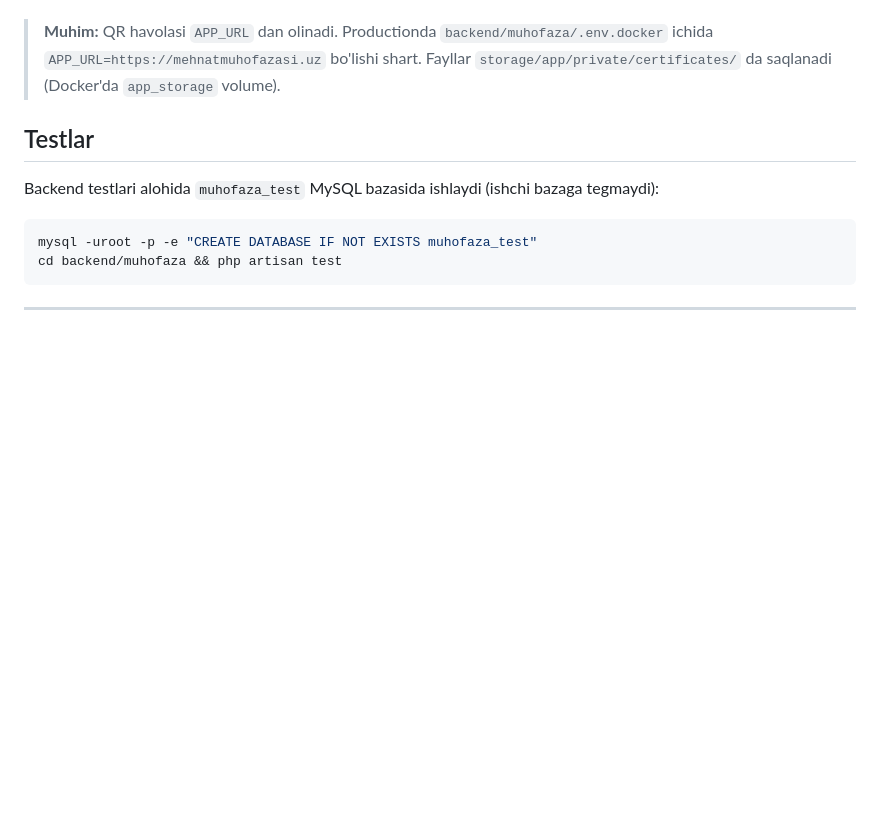
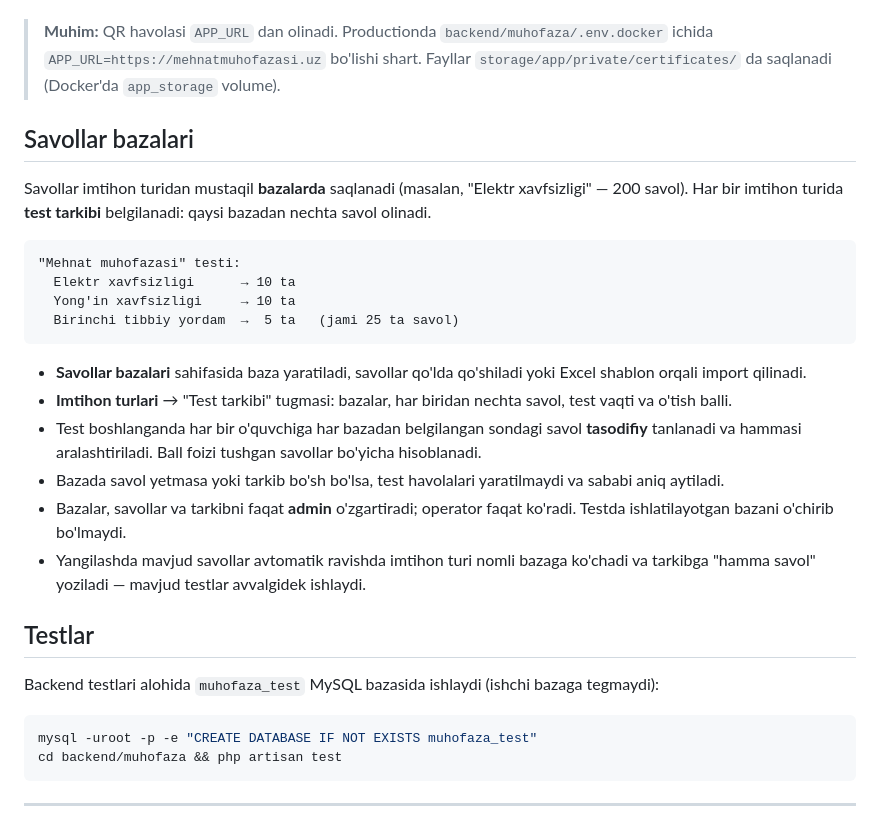
Before and after one commit to jalaliddin/mehnat-muhofazasi, a Markdown page: README.md, the part around the change. GitHub-like rendering; blank space fills up the shorter version.

Commit message:
docs: savollar bazalari bo'limi
Co-Authored-By: Claude Opus 5.5 <noreply@anthropic.com>

````diff
--- a/README.md
+++ b/README.md
@@ -107,6 +107,24 @@ Testdan o'tgan o'quvchiga tizim "Mehnatni muhofaza qilish sohasida malaka oshirg
 To'ldirilmagan maydonlar sertifikatda `____` bo'lib chiqadi. To'ldirgandan keyin imzolanmagan sertifikatlarni "Sertifikat yaratish" tugmasi bilan qayta yaratish mumkin (raqam va QR o'zgarmaydi).
 
 > **Muhim:** QR havolasi `APP_URL` dan olinadi. Productionda `backend/muhofaza/.env.docker` ichida `APP_URL=https://mehnatmuhofazasi.uz` bo'lishi shart. Fayllar `storage/app/private/certificates/` da saqlanadi (Docker'da `app_storage` volume).
+
+## Savollar bazalari
+
+Savollar imtihon turidan mustaqil **bazalarda** saqlanadi (masalan, "Elektr xavfsizligi" — 200 savol). Har bir imtihon turida **test tarkibi** belgilanadi: qaysi bazadan nechta savol olinadi.
+
+```
+"Mehnat muhofazasi" testi:
+  Elektr xavfsizligi      → 10 ta
+  Yong'in xavfsizligi     → 10 ta
+  Birinchi tibbiy yordam  →  5 ta   (jami 25 ta savol)
+```
+
+- **Savollar bazalari** sahifasida baza yaratiladi, savollar qo'lda qo'shiladi yoki Excel shablon orqali import qilinadi.
+- **Imtihon turlari** → "Test tarkibi" tugmasi: bazalar, har biridan nechta savol, test vaqti va o'tish balli.
+- Test boshlanganda har bir o'quvchiga har bazadan belgilangan sondagi savol **tasodifiy** tanlanadi va hammasi aralashtiriladi. Ball foizi tushgan savollar bo'yicha hisoblanadi.
+- Bazada savol yetmasa yoki tarkib bo'sh bo'lsa, test havolalari yaratilmaydi va sababi aniq aytiladi.
+- Bazalar, savollar va tarkibni faqat **admin** o'zgartiradi; operator faqat ko'radi. Testda ishlatilayotgan bazani o'chirib bo'lmaydi.
+- Yangilashda mavjud savollar avtomatik ravishda imtihon turi nomli bazaga ko'chadi va tarkibga "hamma savol" yoziladi — mavjud testlar avvalgidek ishlaydi.
 
 ## Testlar
 
````
